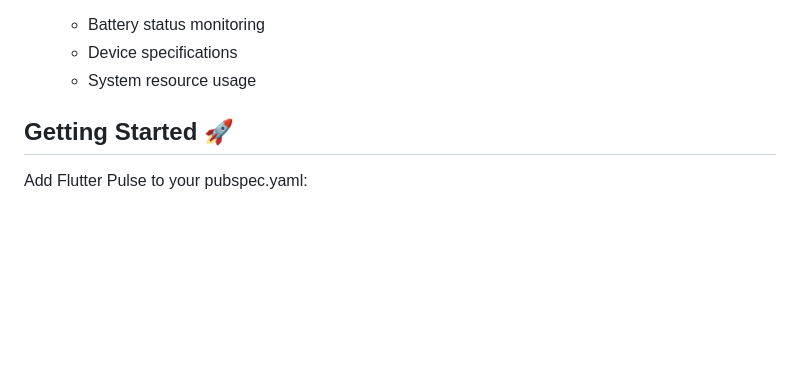
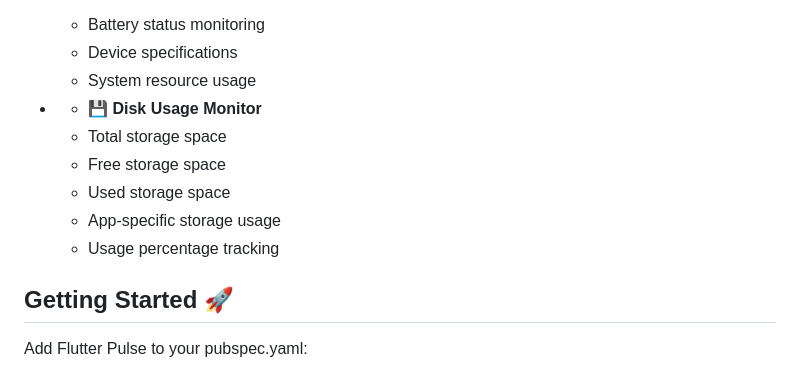
Before and after one commit to jamalihassan0307/flutter_performance_pulse, a Markdown page: README.md, the part around the change. GitHub-like rendering; blank space fills up the shorter version.

Commit message:
Update README.md to include new Disk Usage Monitor features, detailing metrics such as total, free, and used storage space, app-specific storage usage, and usage percentage tracking.

```diff
--- a/README.md
+++ b/README.md
@@ -41,6 +41,13 @@ A real-time, in-app performance monitoring toolkit for Flutter. Designed to help
   - Battery status monitoring
   - Device specifications
   - System resource usage
+
+- - 💾 **Disk Usage Monitor**
+  - Total storage space
+  - Free storage space
+  - Used storage space
+  - App-specific storage usage
+  - Usage percentage tracking
 
 ## Getting Started 🚀
 
```
